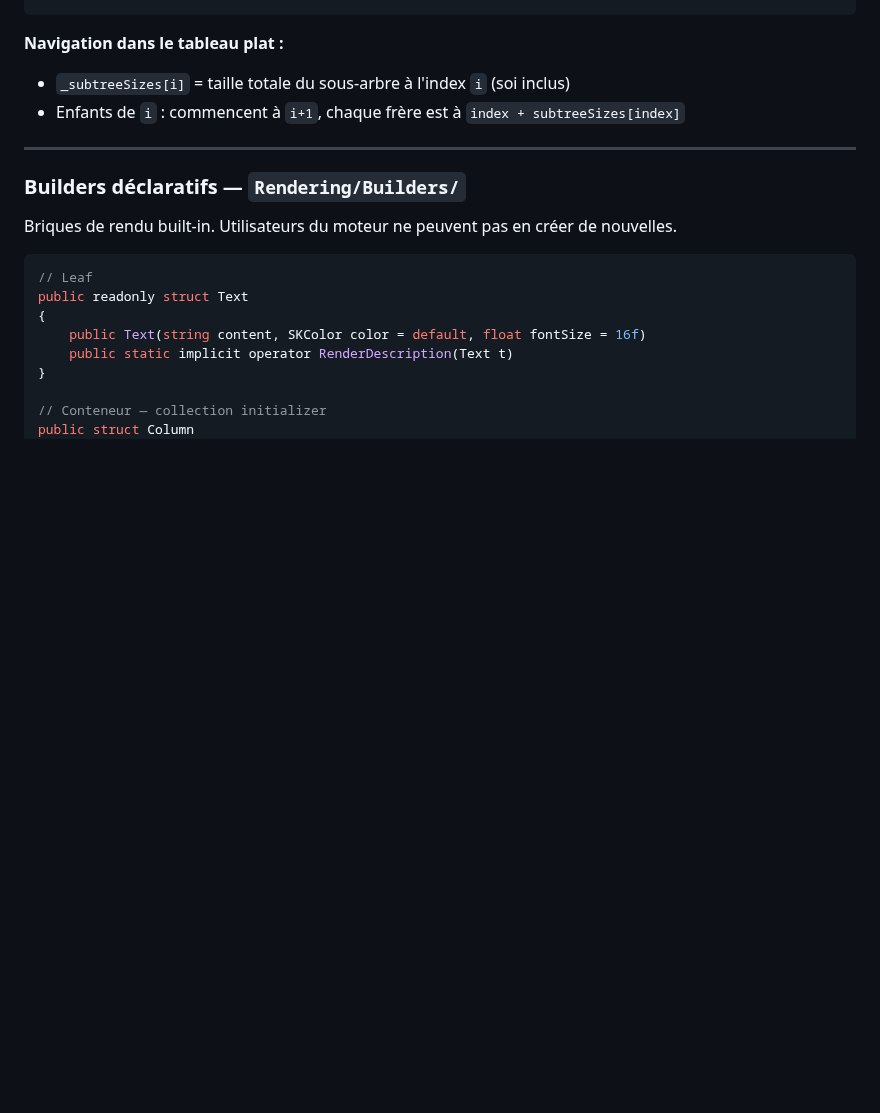
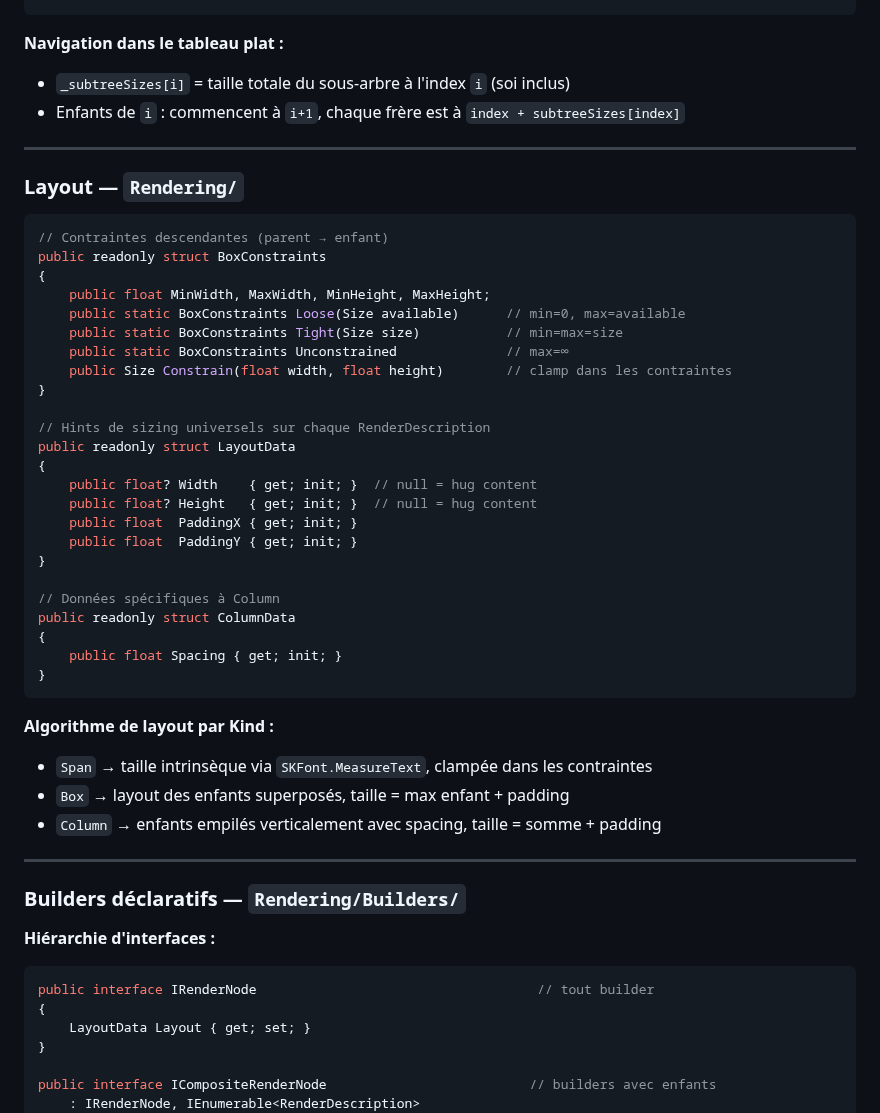
Before and after one commit to OmarAboudou/HumbleEngine, a Markdown page: docs/implementation-status.md, the part around one of its changes. Drawn GitHub-style; blank space fills up the shorter version.

````diff
--- a/docs/implementation-status.md
+++ b/docs/implementation-status.md
@@ -260,18 +253,51 @@ public sealed class RenderNodeTree
 
 ---
 
+### Layout — `Rendering/`
+
+```csharp
+// Contraintes descendantes (parent → enfant)
+public readonly struct BoxConstraints
+{
+    public float MinWidth, MaxWidth, MinHeight, MaxHeight;
+    public static BoxConstraints Loose(Size available)      // min=0, max=available
+    public static BoxConstraints Tight(Size size)           // min=max=size
+    public static BoxConstraints Unconstrained              // max=∞
+    public Size Constrain(float width, float height)        // clamp dans les contraintes
+}
+
+// Hints de sizing universels sur chaque RenderDescription
+public readonly struct LayoutData
+{
+    public float? Width    { get; init; }  // null = hug content
+    public float? Height   { get; init; }  // null = hug content
+    public float  PaddingX { get; init; }
+    public float  PaddingY { get; init; }
+}
+
+// Données spécifiques à Column
+public readonly struct ColumnData
+{
+    public float Spacing { get; init; }
+}
+```
+
+**Algorithme de layout par Kind :**
+- `Span` → taille intrinsèque via `SKFont.MeasureText`, clampée dans les contraintes
+- `Box` → layout des enfants superposés, taille = max enfant + padding
+- `Column` → enfants empilés verticalement avec spacing, taille = somme + padding
+
+---
+
 ### Builders déclaratifs — `Rendering/Builders/`
 
-Briques de rendu built-in. Utilisateurs du moteur ne peuvent pas en créer de nouvelles.
-
+**Hiérarchie d'interfaces :**
 ```csharp
-// Leaf
-public readonly struct Text
+public interface IRenderNode                                    // tout builder
 {
-    public Text(string content, SKColor color = default, float fontSize = 16f)
-    public static implicit operator RenderDescription(Text t)
+    LayoutData Layout { get; set; }
 }
 
-// Conteneur — collection initializer
-public struct Column
+public interface ICompositeRenderNode                          // builders avec enfants
+    : IRenderNode, IEnumerable<RenderDescription>
 {
````
Also changed, not shown: other parts of docs/implementation-status.md (+172 -78 lines).
